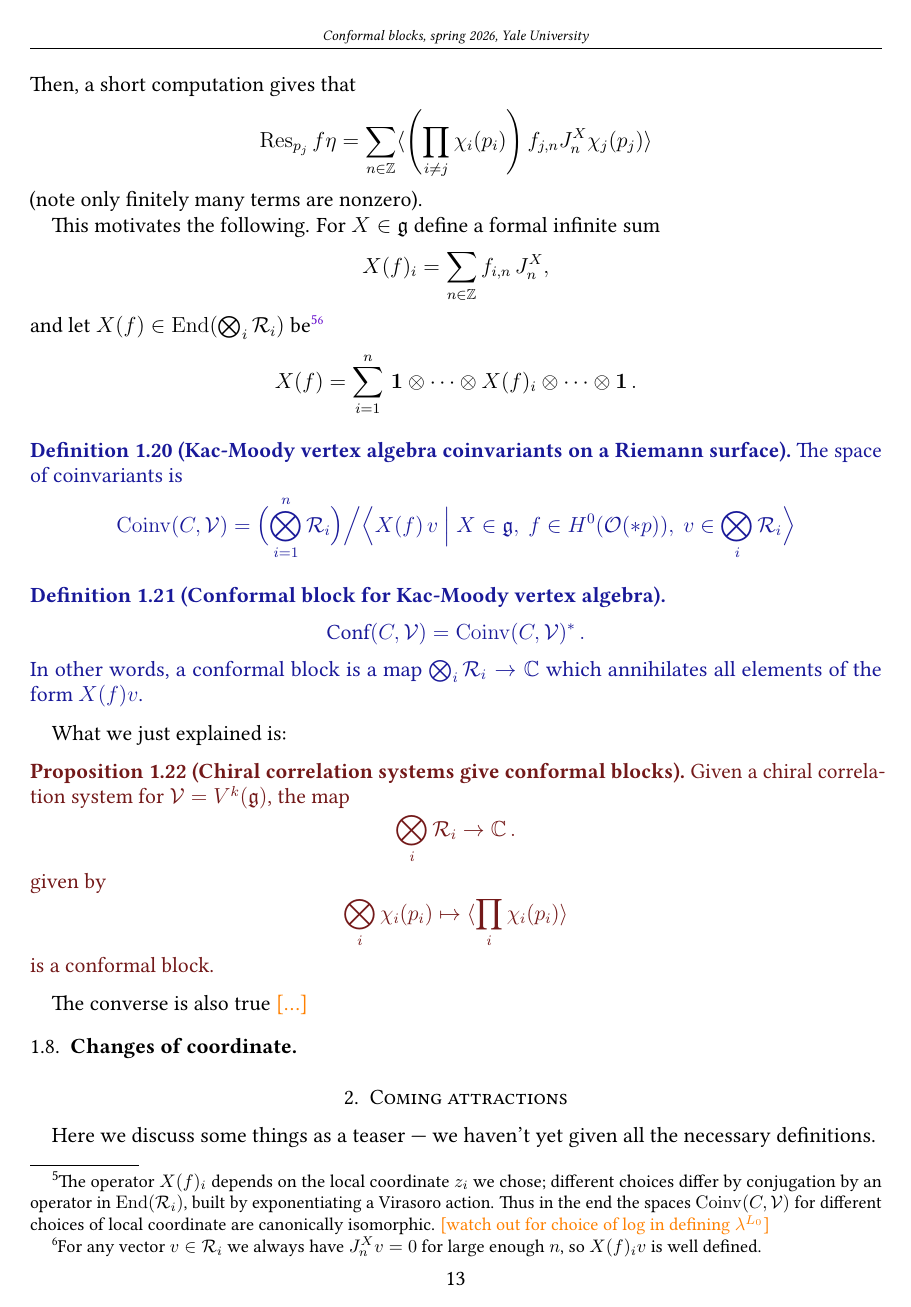
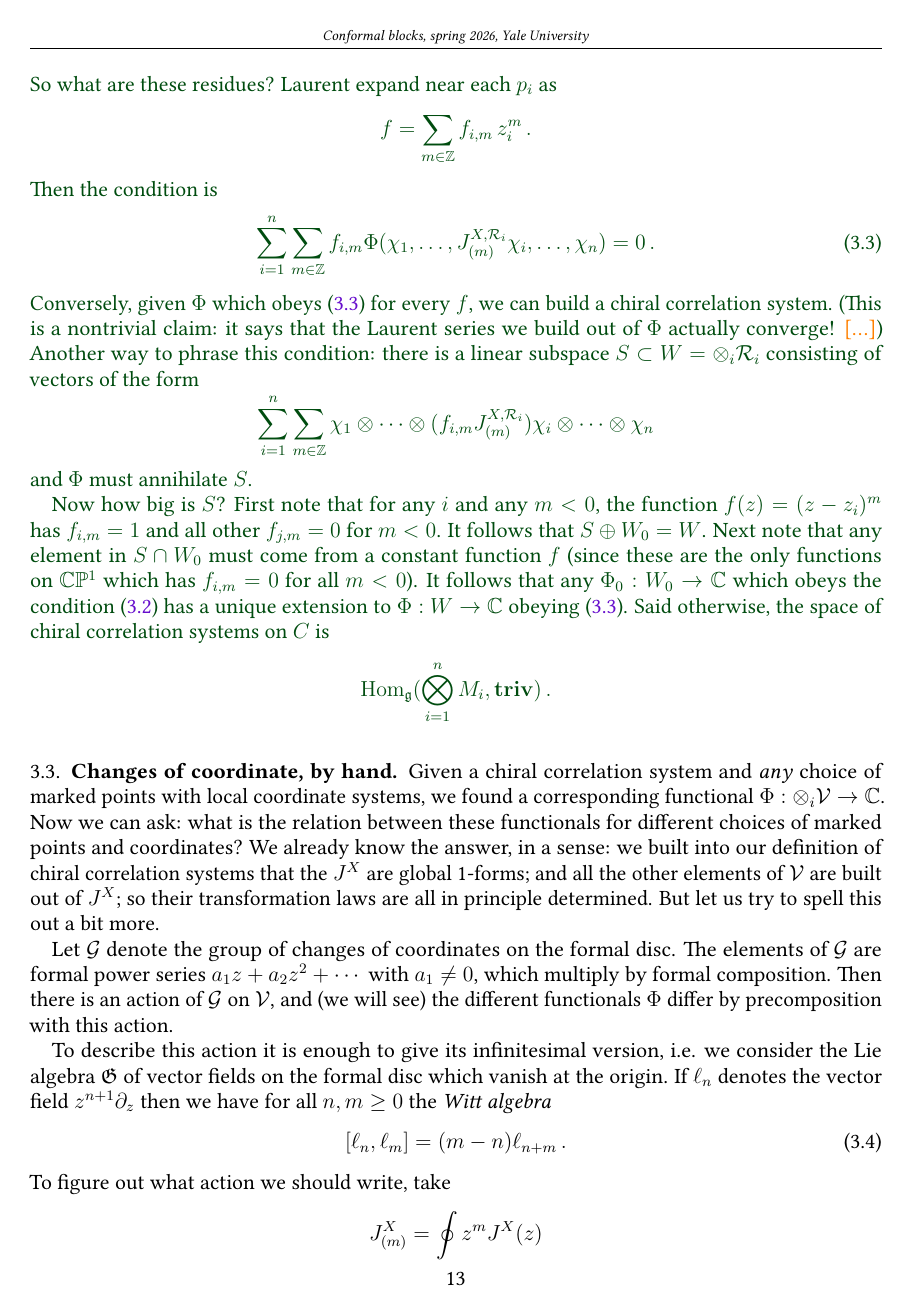
Before and after one commit to neitzke/conformal-blocks, a LaTeX paper (conformal-blocks.tex): page 13 of 22 before the commit and page 13 of 23 after it. Compiled offline with pdfLaTeX.

Commit message:
bug fixes etc

```diff
--- a/conformal-blocks.tex
+++ b/conformal-blocks.tex
@@ -1489,3 +1497,4 @@ a system of ``functions''
 obeying all the conditions in \autoref{defn:chiral-correlation-affine-no-marked}, plus
 a Laurent-expansion condition as $q_i \to p_j$,
 \begin{equation}
+    \IP{ \cdots J^X(q) \chi(p) } = \sum_{n \in \bbZ} z(q)^{-n-1} \IP{\cdots (J^{X,\vrep}_{(n)} \chi)(p) } \, .
@@ -1541,3 +1557,33 @@ so the sum of its residues must be zero. That gives the condition
+So what are these residues? Laurent expand near each $p_i$ as
+\begin{equation}
+  f = \sum_{m \in \bbZ} f_{i,m}\, z_i^{m} \, .
+\end{equation}
+Then the condition is
+\begin{equation} \label{eq:coinvariant-condition-concrete}
+  \sum_{i=1}^n \sum_{m \in \bbZ} f_{i,m} \Phi(\chi_1, \dots, J^{X,\vrep_i}_{(m)} \chi_i, \dots, \chi_n) = 0 \, .
+\end{equation}
+Conversely, given $\Phi$ which obeys \eqref{eq:coinvariant-condition-concrete} for every $f$, we can build a chiral correlation system.
+(This is a nontrivial claim: it says that the Laurent series we build out of $\Phi$ actually converge! \fixme{...})
+Another way to phrase this condition: there is a linear subspace $S \subset W = \otimes_i \vrep_i$
+consisting of vectors of the form
+\begin{equation}
+  \sum_{i=1}^n \sum_{m \in \bbZ} \chi_1 \otimes \cdots \otimes (f_{i,m} J^{X,\vrep_i}_{(m)}) \chi_i \otimes \cdots \otimes \chi_n
+\end{equation}
+and $\Phi$ must annihilate $S$.
+
+Now how big is $S$?
+First note that for any $i$ and any $m < 0$, the function $f(z) = (z - z_i)^m$
+has $f_{i,m} = 1$ and all other $f_{j,m} = 0$ for $m<0$.
+It follows that $S \oplus W_0 = W$. Next note that any element in $S \cap W_0$ must
+come from a constant function $f$ (since these are the only functions on $\bbC \bbP^1$ which has
+$f_{i,m} = 0$ for all $m < 0$).
+It follows that any $\Phi_0: W_0 \to \bbC$ which obeys the condition
+\eqref{eq:coinvariant-condition-zero-modes} has a unique extension to
+$\Phi: W \to \bbC$ obeying \eqref{eq:coinvariant-condition-concrete}.
+Said otherwise, the space of chiral correlation systems on $C$ is
+\begin{equation}
+  \Hom_\fg(\bigotimes_{i=1}^n M_i, \triv) \, .
+\end{equation}
 
 \end{example}
 
@@ -1564,54 +1590,30 @@ Laurent expand near each $p_i$ as
-Then, a short computation gives that
-\begin{equation}
-  \Res_{p_j} f \eta = \sum_{n \in \bbZ} \IP{\left( \prod_{i \neq j} \chi_i(p_i)  \right) f_{j,n} J^X_n \chi_j(p_j)}
-\end{equation}
-(note only finitely many terms are nonzero).
-
-This motivates the following.
-For $X\in\fg$ define a formal infinite sum
-\begin{equation}
-  X(f)_i = \sum_{n \in \bbZ} f_{i,n}\, J^{X}_{n} ,
-\end{equation}
-and let $X(f) \in \End(\bigotimes_i \vrep_i)$ be\footnote{The operator $X(f)_i$ depends on the local coordinate $z_i$ we chose; different choices differ by conjugation by an operator in
-$\End(\vrep_i)$,
-built by exponentiating a Virasoro action. Thus in the end
-the spaces $\Coinv(C,\vertex)$ for different choices of local
-coordinate are canonically isomorphic. \fixme{watch out for choice of log in defining $\lambda^{L_0}$}}\footnote{For any vector $v \in \vrep_i$ we always have $J^X_n v = 0$ for large enough $n$, so $X(f)_i v$ is well defined.}
-\begin{equation}
-  X(f) = \sum_{i=1}^n \,
-  \bid\otimes\cdots\otimes X(f)_i \otimes\cdots\otimes \bid \, .
-\end{equation}
-
-\begin{defn}[Kac-Moody vertex algebra coinvariants on a Riemann surface]
-The space of coinvariants is
-\begin{equation}
-  \Coinv(C, \vertex)
-  = \Bigl(\bigotimes_{i=1}^n \vrep_i\Bigr)\Big/\Big\langle
-  X(f)\,v \ \Big|\ X\in\fg,\ f\in H^0(\cO(*p)),\
-  v\in\bigotimes_i \vrep_i
-  \Big\rangle
-\end{equation}
-\end{defn}
-
-\begin{defn}[Conformal block for Kac-Moody vertex algebra]
-\begin{equation}
-  \Conf(C, \vertex) = \Coinv(C, \vertex)^* \, .
-\end{equation}
-In other words, a conformal block is a map
-$\bigotimes_i \vrep_i \to \bbC$ which annihilates all
-elements of the form $X(f) v$.
-\end{defn}
-
-What we just explained is:
-
-\begin{prop}[Chiral correlation systems give conformal blocks]
-Given a chiral correlation system for $\vertex = V^k(\fg)$,
-the map
-\begin{equation}
-  \bigotimes_i \vrep_i \to \bbC \, .
-\end{equation}
-given by
-\begin{equation}
-  \bigotimes_i \chi_i(p_i) \mapsto  \IP{\prod_i \chi_i(p_i)}
-\end{equation}
-is a conformal block.
+
+
+\subsection{Changes of coordinate, by hand}
+
+Given a chiral correlation system and \ti{any} choice of marked points with local coordinate systems,
+we found a corresponding functional $\Phi: \otimes_i \vertex \to \bbC$. Now we can ask: what is the relation
+between these functionals for different choices of marked points and coordinates?
+We already know the answer, in a sense: we built into our definition of chiral correlation systems
+that the $J^X$ are global 1-forms; and all the other elements of $\vertex$
+are built out of $J^X$; so their transformation laws are all in principle determined.
+But let us try to spell this out a bit more.
+
+Let $\cG$ denote the group of changes of coordinates on the formal disc.
+The elements of $\cG$ are formal power series $a_1 z + a_2 z^2 + \cdots$ with $a_1 \neq 0$,
+which multiply by formal composition.
+Then there is an action of $\cG$ on $\vertex$, and (we will see)
+the different functionals $\Phi$ differ by precomposition with this action.
+
+To describe this action it is enough to give its infinitesimal version, i.e.
+we consider the Lie algebra $\fG$ of vector fields on the formal disc which
+vanish at the origin.
+If $\ell_n$ denotes the vector field $z^{n+1} \partial_z$ then we have for all $n, m \ge 0$
+the \ti{Witt algebra}
+\begin{equation} \label{eq:witt-algebra}
+  [\ell_n, \ell_m] = (m-n) \ell_{n+m} \, .
+\end{equation}
+To figure out what action we should write, take
+\begin{equation}
+  J^X_{(m)} = \oint z^m J^X(z)
+\end{equation}
@@ -1617,0 +1624 @@ is a conformal block.
+\end{equation}
@@ -1617,0 +1636 @@ is a conformal block.
+\subsection{Changes of coordinate, by Virasoro}
@@ -1620,5 +1657,0 @@ is a conformal block.
-The converse is also true \fixme{...}
-
-
-
-\subsection{Changes of coordinate}
@@ -1649 +1698,0 @@ there is a corresponding infinite-dimensional representation $M(R)$ of $V^k(\fg)
-Now take $C = \bbC\bbP^1$, with marked points $z_1, \dots, z_n$, carrying representations
@@ -2551,0 +2624,3 @@ The converse is also true \fixme{...}
+\end{equation}
+and let $X(f) \in \End(\bigotimes_i \vrep_i)$ be\footnote{The operator $X(f)_i$ depends on the local coordinate $z_i$ we chose; different choices differ by conjugation by an operator in
+$\End(\vrep_i)$,
@@ -2551,0 +2630,12 @@ The converse is also true \fixme{...}
+\begin{equation}
+  X(f) = \sum_{i=1}^n \,
+  \bid\otimes\cdots\otimes X(f)_i \otimes\cdots\otimes \bid \, .
+\end{equation}
+
+\begin{defn}[Kac-Moody vertex algebra coinvariants on a Riemann surface]
+The space of coinvariants is
+\begin{equation}
+  \Coinv(C, \vertex)
+  = \Bigl(\bigotimes_{i=1}^n \vrep_i\Bigr)\Big/\Big\langle
+  X(f)\,v \ \Big|\ X\in\fg,\ f\in H^0(\cO(*p)),\
+  v\in\bigotimes_i \vrep_i
@@ -2551,0 +2648,2 @@ The converse is also true \fixme{...}
+  \Conf(C, \vertex) = \Coinv(C, \vertex)^* \, .
+\end{equation}
@@ -2551,0 +2653,13 @@ The converse is also true \fixme{...}
+\end{defn}
+
+What we just explained is:
+
+\begin{prop}[Chiral correlation systems give conformal blocks]
+Given a chiral correlation system for $\vertex = V^k(\fg)$,
+the map
+\begin{equation}
+  \bigotimes_i \vrep_i \to \bbC \, .
+\end{equation}
+given by
+\begin{equation}
+  \bigotimes_i \chi_i(p_i) \mapsto  \IP{\prod_i \chi_i(p_i)}
```
Also changed, not shown: conformal-blocks.tex (236 more changed lines).
